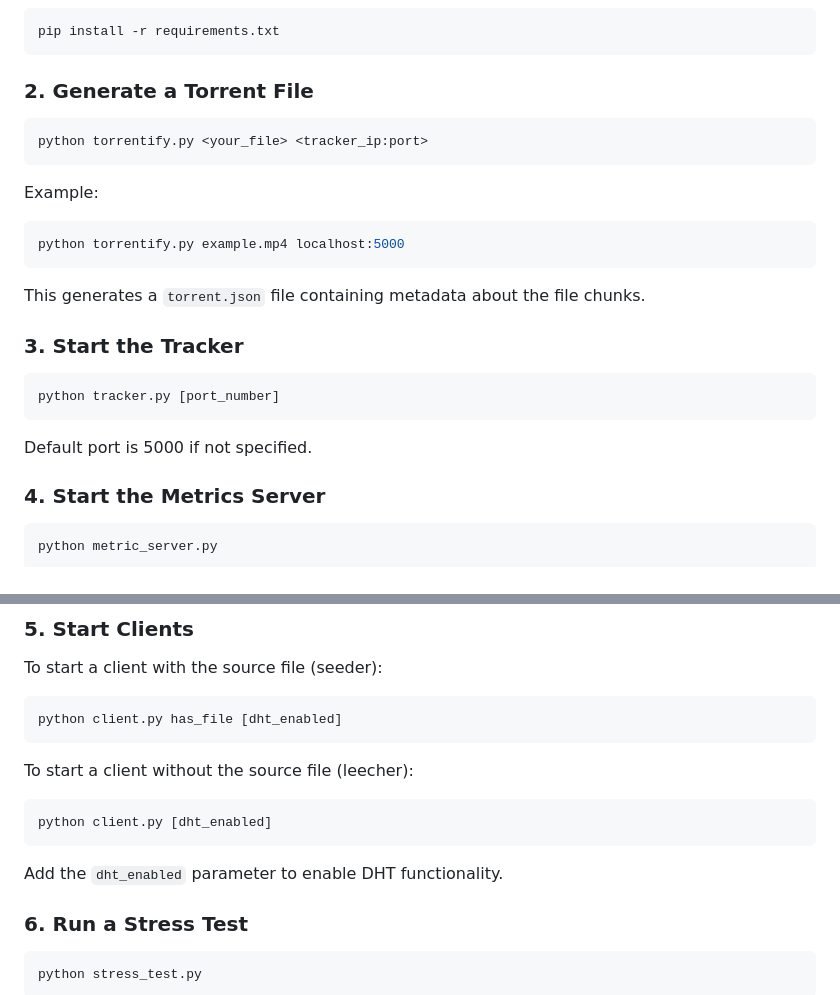
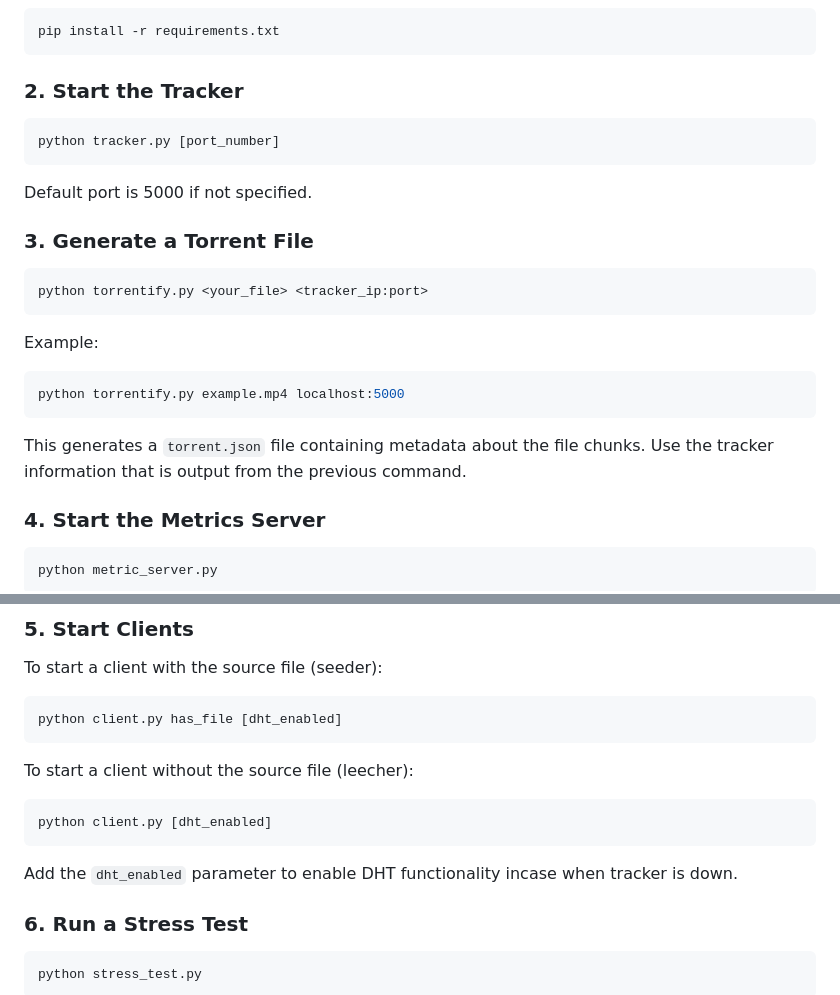
Before and after one commit to Rig14/http-torrent, a Markdown page: README.md, 2 parts joined by grey strips. Rendered like a GitHub page.

````diff
--- a/README.md
+++ b/README.md
@@ -213,7 +213,15 @@ Metrics are sent to the server every 3 seconds and displayed in a real-time dash
 pip install -r requirements.txt
 ```
 
-### 2. Generate a Torrent File
+### 2. Start the Tracker
+
+```bash
+python tracker.py [port_number]
+```
+
+Default port is 5000 if not specified.
+
+### 3. Generate a Torrent File
 
 ```bash
 python torrentify.py <your_file> <tracker_ip:port>
@@ -225,14 +233,7 @@ python torrentify.py example.mp4 localhost:5000
 ```
 
 This generates a `torrent.json` file containing metadata about the file chunks.
-
-### 3. Start the Tracker
-
-```bash
-python tracker.py [port_number]
-```
-
-Default port is 5000 if not specified.
+Use the tracker information that is output from the previous command.
 
 ### 4. Start the Metrics Server
 
@@ -254,7 +255,7 @@ To start a client without the source file (leecher):
 python client.py [dht_enabled]
 ```
 
-Add the `dht_enabled` parameter to enable DHT functionality.
+Add the `dht_enabled` parameter to enable DHT functionality incase when tracker is down.
 
 ### 6. Run a Stress Test
 
````
